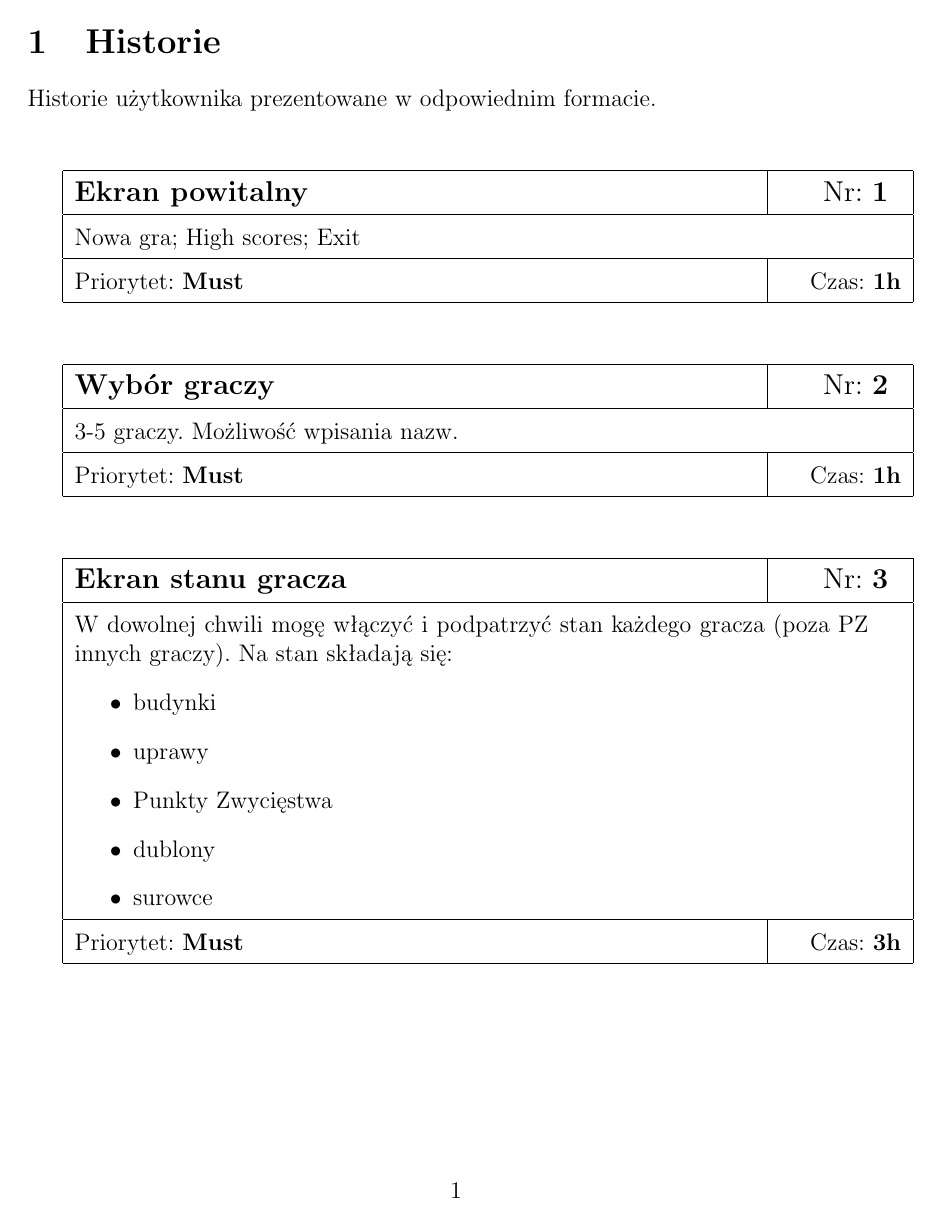
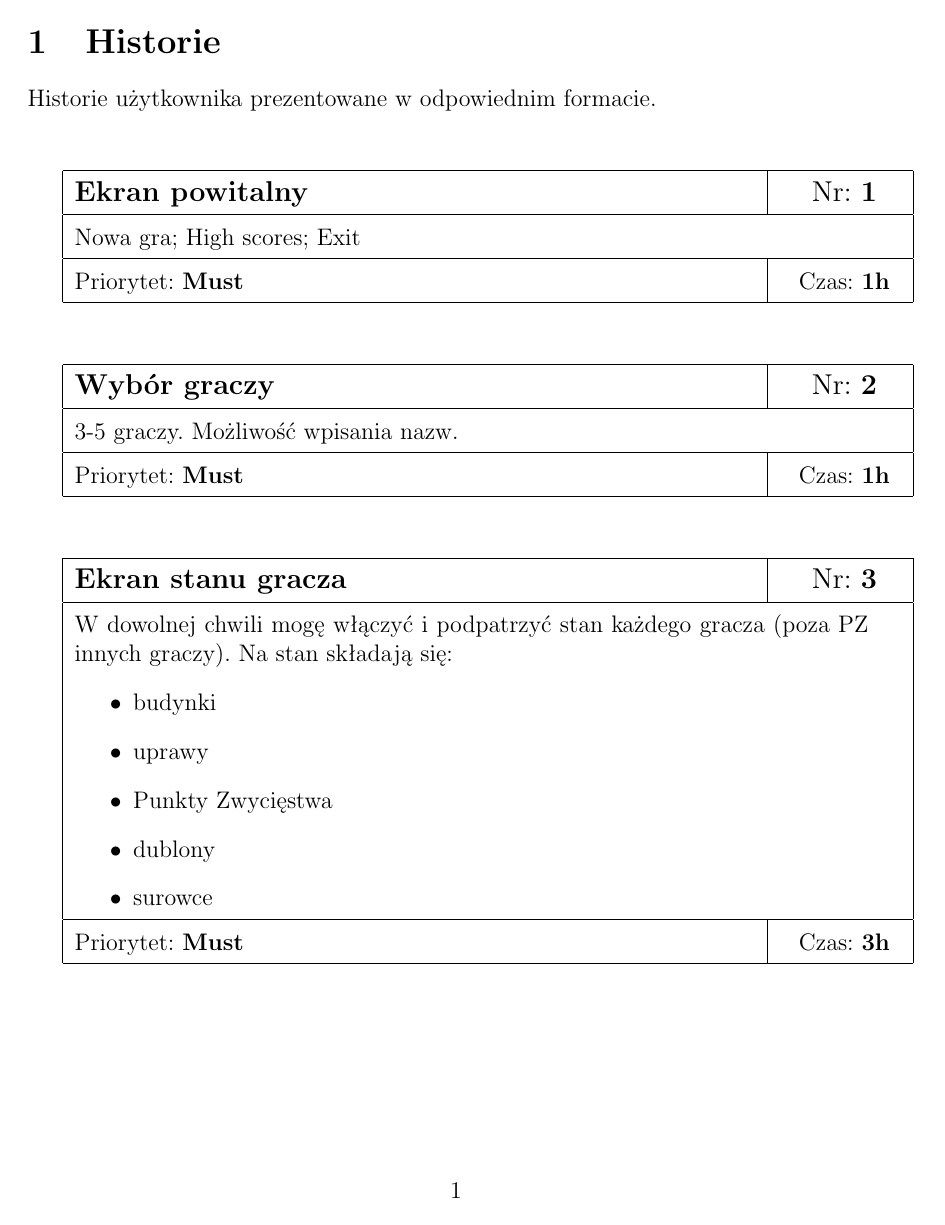
Before and after one commit to antekpiechnik/puerto, a LaTeX document (doc/planning-game-01.tex): page 1 of 6. Compiled offline with pdfLaTeX.

Commit message:
Centering of time and story no

```diff
--- a/doc/planning-game-01.tex
+++ b/doc/planning-game-01.tex
@@ -24,7 +24,7 @@
 \newcommand{\story}[5]{
 \begin{tabular*}{15cm}{@{\extracolsep{\fill}}| p{12cm} | c |}
 \hline
-\large{\textbf{#2}} & \large{Nr: \textbf{#1}} \\
+\large{\textbf{#2}} & \makebox[2cm][c]{\large{Nr: \textbf{#1}}} \\
 \hline
 \multicolumn{2}{| p{14cm} |}{#5} \\
 \hline
```
